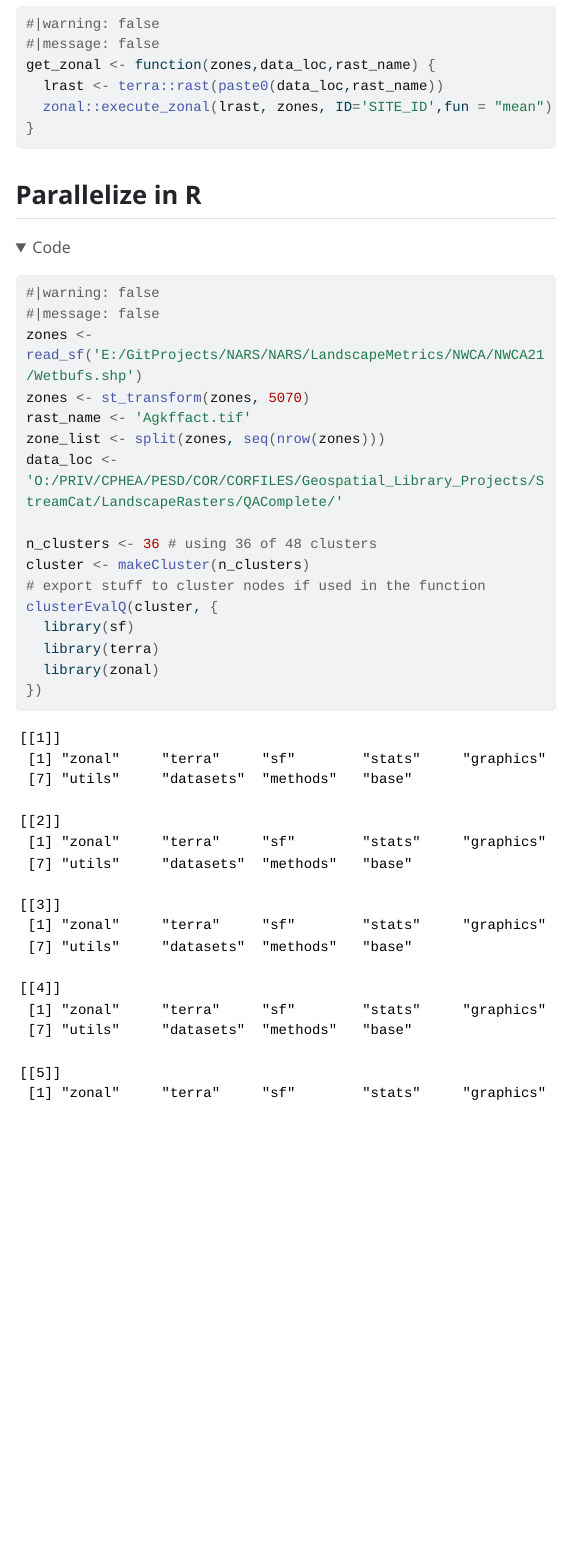
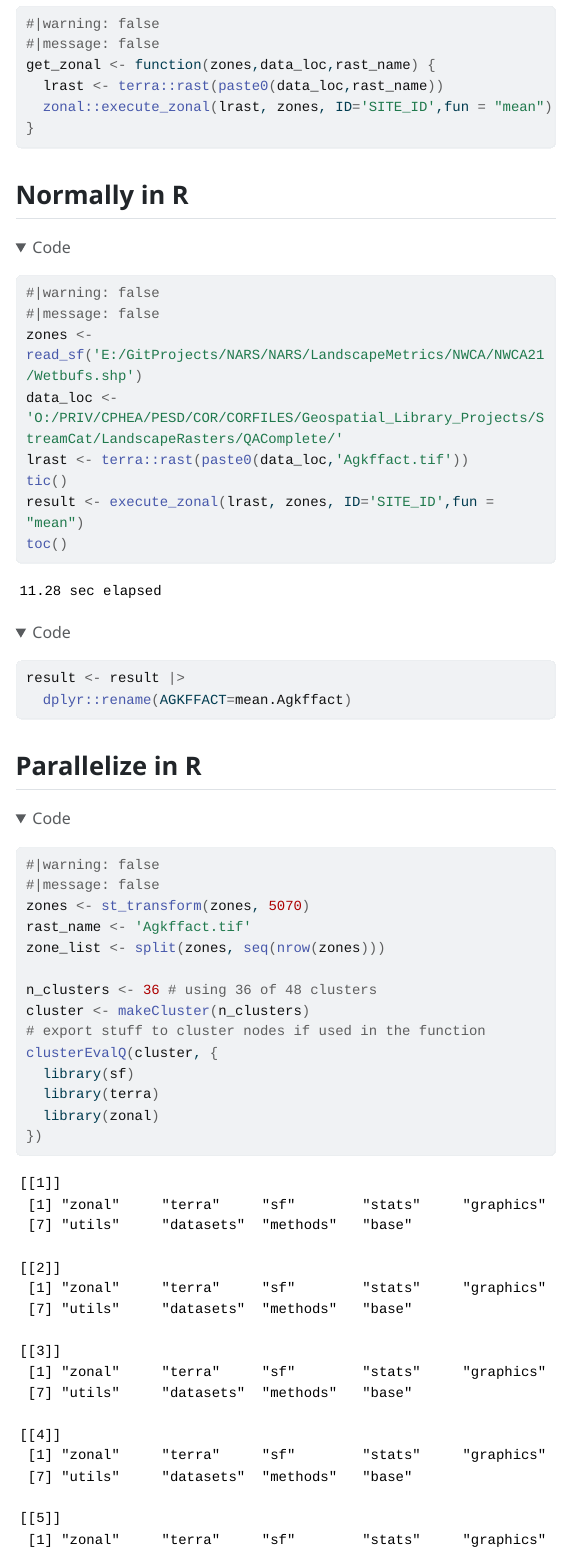
Before and after one commit to mhweber/SpatialHuddle, a Quarto document (Parellel_vs_Python.qmd): the page in a window 1100 px wide, from 1780 px down. The pictures show the output file Parellel_vs_Python.html that the author committed with the source, opened offline; folded parts are opened; menus at the side of the page are left out; long lines of code are wrapped.

Commit message:
update with straight terra method as well

````diff
--- a/Parellel_vs_Python.qmd
+++ b/Parellel_vs_Python.qmd
@@ -43,16 +43,27 @@ get_zonal <- function(zones,data_loc,rast_name) {
 }
 ```
 
-## Parallelize in R
-
+## Normally in R
 ```{r}
 #|warning: false
 #|message: false
 zones <- read_sf('E:/GitProjects/NARS/NARS/LandscapeMetrics/NWCA/NWCA21/Wetbufs.shp')
+data_loc <- 'O:/PRIV/CPHEA/PESD/COR/CORFILES/Geospatial_Library_Projects/StreamCat/LandscapeRasters/QAComplete/'
+lrast <- terra::rast(paste0(data_loc,'Agkffact.tif'))
+tic()
+result <- execute_zonal(lrast, zones, ID='SITE_ID',fun = "mean")
+toc()
+result <- result |>
+  dplyr::rename(AGKFFACT=mean.Agkffact)
+```
+
+## Parallelize in R
+```{r}
+#|warning: false
+#|message: false
 zones <- st_transform(zones, 5070)
 rast_name <- 'Agkffact.tif'
 zone_list <- split(zones, seq(nrow(zones)))
-data_loc <- 'O:/PRIV/CPHEA/PESD/COR/CORFILES/Geospatial_Library_Projects/StreamCat/LandscapeRasters/QAComplete/'
 
 n_clusters <- 36 # using 36 of 48 clusters
 cluster <- makeCluster(n_clusters)
````
Also changed, not shown: Parellel_vs_Python.html.
